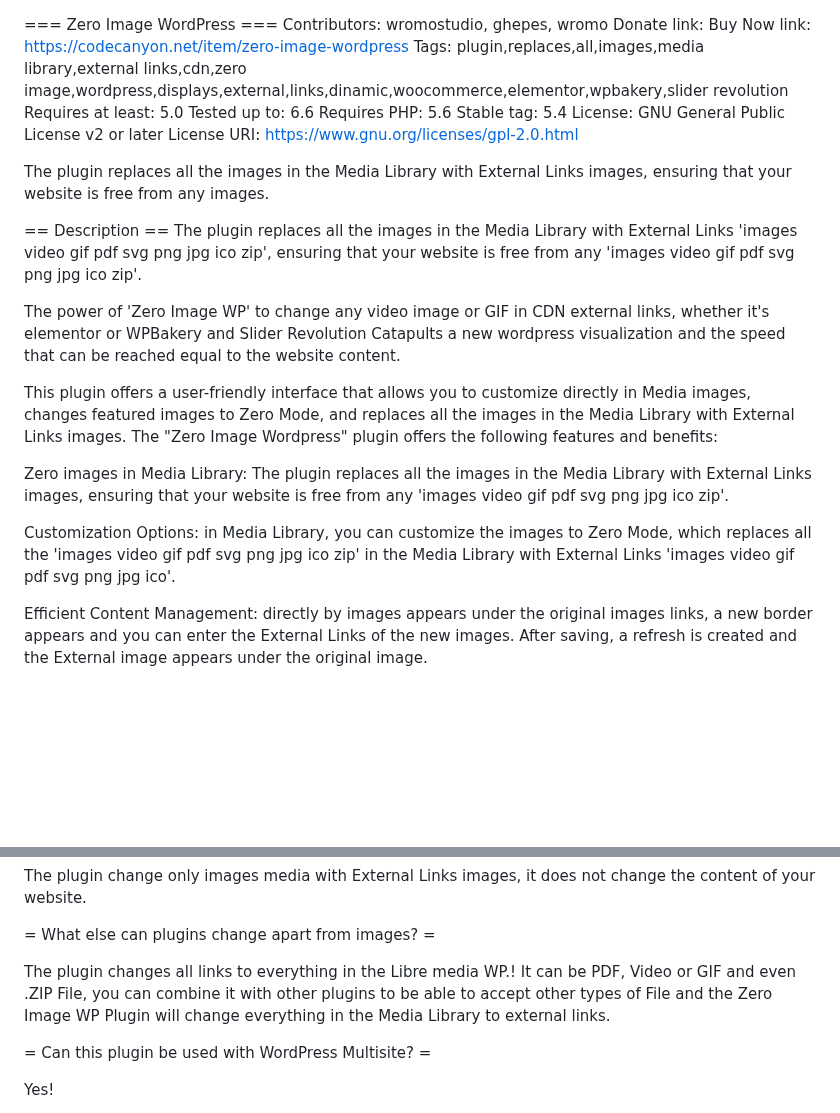
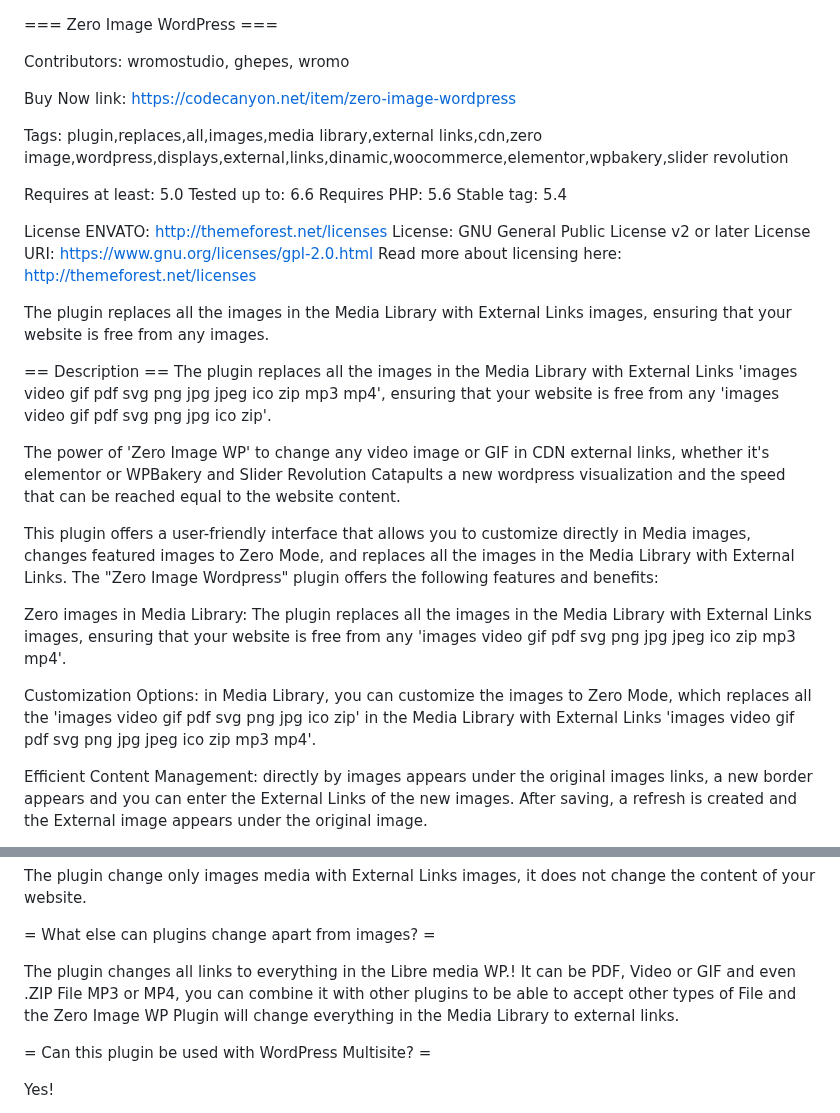
Before and after one commit to Ghepes/zero-media-wordpress, a Markdown page: README.md, 2 parts joined by grey strips. GitHub-like rendering; blank space fills up the shorter version.

Commit message:
Update README.md
Signed-off-by: Studio Wromo Marketplace <info.wromo@gmail.com>

```diff
--- a/README.md
+++ b/README.md
@@ -1,28 +1,34 @@
 === Zero Image WordPress ===
+
 Contributors: wromostudio, ghepes, wromo
-Donate link:
+
 Buy Now link: https://codecanyon.net/item/zero-image-wordpress
+
 Tags: plugin,replaces,all,images,media library,external links,cdn,zero image,wordpress,displays,external,links,dinamic,woocommerce,elementor,wpbakery,slider revolution
+
 Requires at least: 5.0
 Tested up to: 6.6
 Requires PHP: 5.6
 Stable tag: 5.4
+
+License ENVATO: http://themeforest.net/licenses
 License: GNU General Public License v2 or later
 License URI: https://www.gnu.org/licenses/gpl-2.0.html
+Read more about licensing here: http://themeforest.net/licenses
 
 The plugin replaces all the images in the Media Library with External Links images, ensuring that your website is free from any images.
 
 == Description ==
-The plugin replaces all the images in the Media Library with External Links 'images video gif pdf svg png jpg ico zip', ensuring that your website is free from any 'images video gif pdf svg png jpg ico zip'.
+The plugin replaces all the images in the Media Library with External Links 'images video gif pdf svg png jpg jpeg ico zip mp3 mp4', ensuring that your website is free from any 'images video gif pdf svg png jpg ico zip'.
 
 The power of 'Zero Image WP' to change any video image or GIF in CDN external links, whether it's elementor or WPBakery and Slider Revolution Catapults a new wordpress visualization and the speed that can be reached equal to the website content.
 
-This plugin offers a user-friendly interface that allows you to customize directly in Media images, changes featured images to Zero Mode, and replaces all the images in the Media Library with External Links images.
+This plugin offers a user-friendly interface that allows you to customize directly in Media images, changes featured images to Zero Mode, and replaces all the images in the Media Library with External Links.
 The "Zero Image Wordpress" plugin offers the following features and benefits:
 
-Zero images in Media Library: The plugin replaces all the images in the Media Library with External Links images, ensuring that your website is free from any 'images video gif pdf svg png jpg ico zip'.
+Zero images in Media Library: The plugin replaces all the images in the Media Library with External Links images, ensuring that your website is free from any 'images video gif pdf svg png jpg jpeg ico zip mp3 mp4'.
 
-Customization Options: in Media Library, you can customize the images to Zero Mode, which replaces all the 'images video gif pdf svg png jpg ico zip' in the Media Library with External Links 'images video gif pdf svg png jpg ico'.
+Customization Options: in Media Library, you can customize the images to Zero Mode, which replaces all the 'images video gif pdf svg png jpg ico zip' in the Media Library with External Links 'images video gif pdf svg png jpg jpeg ico zip mp3 mp4'.
 
 Efficient Content Management: directly by images appears under the original images links, a new border appears and you can enter the External Links of the new images. After saving, a refresh is created and the External image appears under the original image.
 
@@ -54,7 +60,7 @@ The plugin change only images media with External Links images, it does not chan
 
 = What else can plugins change apart from images? =
 
-The plugin changes all links to everything in the Libre media WP.! It can be PDF, Video or GIF and even .ZIP File, you can combine it with other plugins to be able to accept other types of File and the Zero Image WP Plugin will change everything in the Media Library to external links.
+The plugin changes all links to everything in the Libre media WP.! It can be PDF, Video or GIF and even .ZIP File MP3 or MP4, you can combine it with other plugins to be able to accept other types of File and the Zero Image WP Plugin will change everything in the Media Library to external links.
 
 = Can this plugin be used with WordPress Multisite? =
 
```
